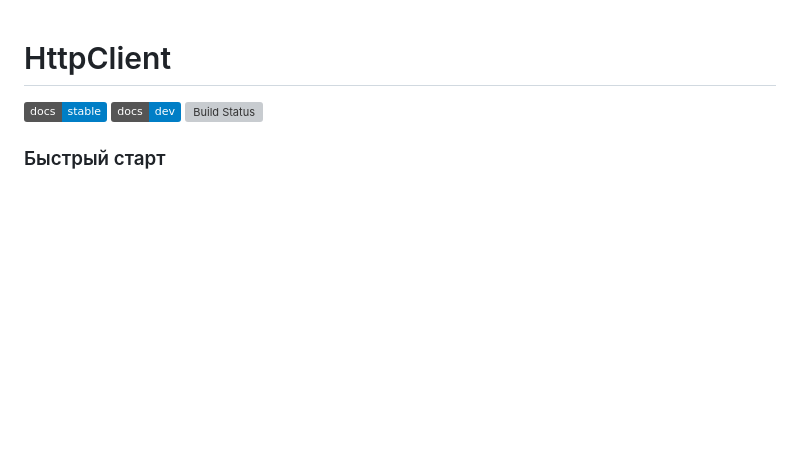
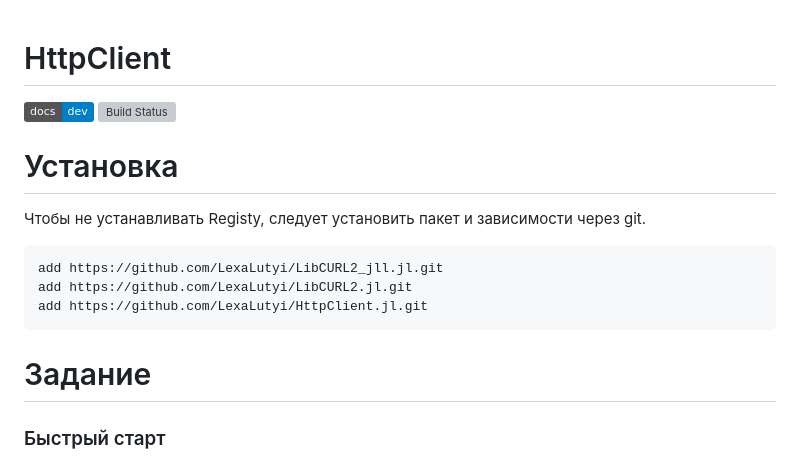
Before and after one commit to LexaLutyi/HttpClient.jl, a Markdown page: README.md, the part around the change. Drawn GitHub-style; badges without logos; blank space fills up the shorter version; grey boxes are pictures that could not be loaded.

Commit message:
installation instruction

````diff
--- a/README.md
+++ b/README.md
@@ -1,9 +1,19 @@
 # HttpClient
 
-[![Stable](https://img.shields.io/badge/docs-stable-blue.svg)](https://LexaLutyi.github.io/HttpClient.jl/stable/)
+<!-- [![Stable](https://img.shields.io/badge/docs-stable-blue.svg)](https://LexaLutyi.github.io/HttpClient.jl/stable/) -->
 [![Dev](https://img.shields.io/badge/docs-dev-blue.svg)](https://LexaLutyi.github.io/HttpClient.jl/dev/)
 [![Build Status](https://github.com/LexaLutyi/HttpClient.jl/actions/workflows/CI.yml/badge.svg?branch=main)](https://github.com/LexaLutyi/HttpClient.jl/actions/workflows/CI.yml?query=branch%3Amain)
 
+# Установка
+Чтобы не устанавливать Registy, следует установить пакет и зависимости через git.
+```julia-repl
+add https://github.com/LexaLutyi/LibCURL2_jll.jl.git
+add https://github.com/LexaLutyi/LibCURL2.jl.git
+add https://github.com/LexaLutyi/HttpClient.jl.git
+```
+
+
+# Задание
 ### Быстрый старт
 
   - ~~[Atom IDE](https://atom.io/) + [Juno](https://junolab.org/)~~ or [VS Code](https://www.julia-vscode.org/)
````
